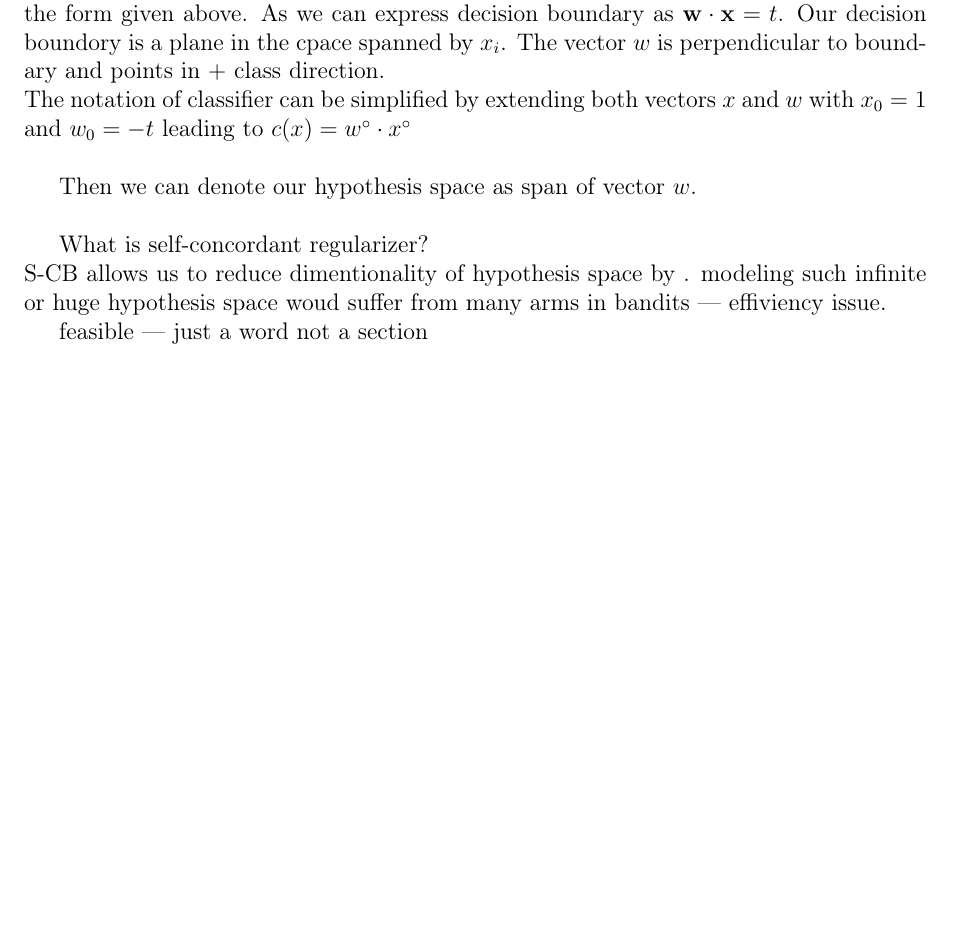
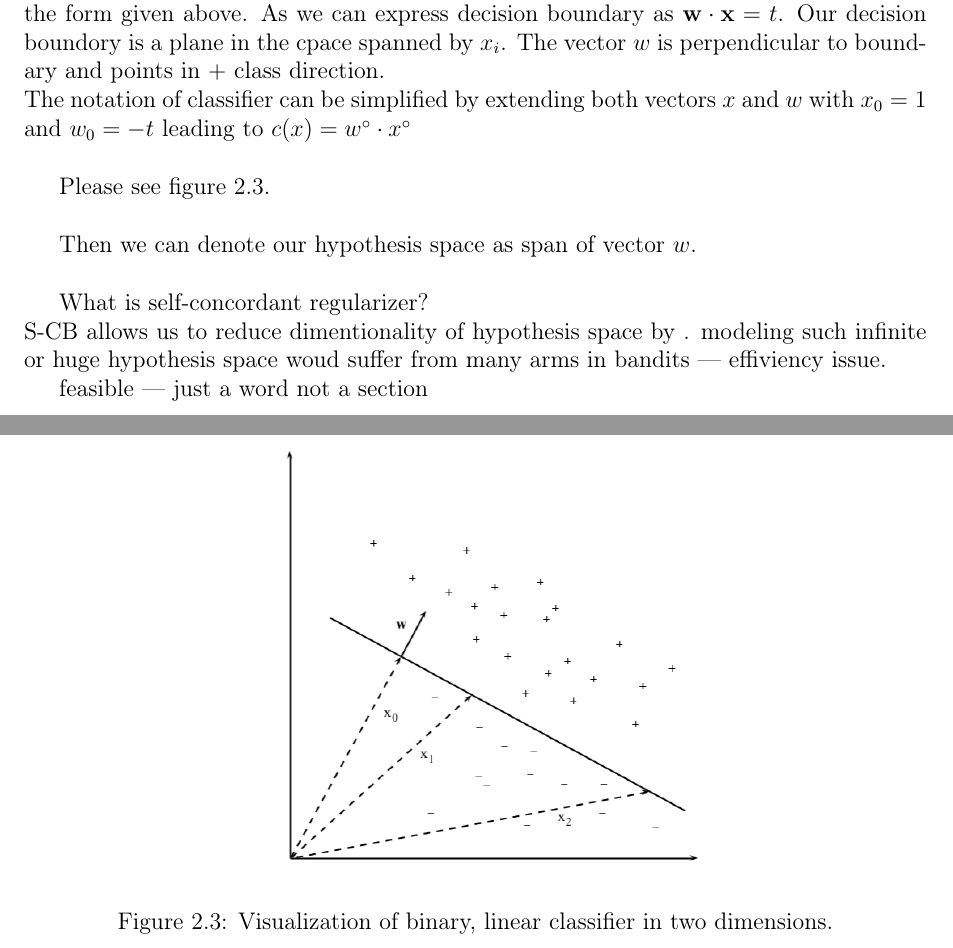
Before and after one commit to MyMEng/MAB, a LaTeX thesis (dissertation.tex): part of page 25 of 28 before the commit and two parts of pages 25 and 26 of 29 after it, the two joined at a grey line, cut so that both start at the same text, the shorter picture padded with empty space. Compiled offline with pdfLaTeX.

Commit message:
one more change today

```diff
--- a/dissertation.tex
+++ b/dissertation.tex
@@ -758,6 +759,8 @@ $$\\
 Linear model(hypothesis) is finding a weight vector $w$ such that our classifier is of the form given above. As we can express decision boundary as $\mathbf{w} \cdot \mathbf{x} = t$. Our decision boundory is a plane in the cpace spanned by $x_i$. The vector $w$ is perpendicular to boundary and points in $+$ class direction.\\
 The notation of classifier can be simplified by extending both vectors $x$ and $w$ with $x_0 = 1$ and $w_0 = -t$ leading to $c(x) = w^{\circ} \cdot x^{\circ}$\\
 
+Please see figure~\ref{fig:binclas}.\\
+
 Then we can denote our hypothesis space as span of vector $w$.\\
 
 
@@ -768,3 +771,10 @@ S-CB allows us to reduce dimentionality of hypothesis space by .
 modeling such infinite or huge hypothesis space woud suffer from many arms in bandits --- effiviency issue.
 
 feasible --- just a word not a section
+
+
+\begin{figure}[htbp]
+  \centering
+  \includegraphics[width=0.5\linewidth]{graphics/binclas.png}
+  \begin{tiny}
+    \caption{Visualization of binary, linear classifier in two dimensions.\label{fig:binclas}}
```
Also changed, not shown: graphics/binclas.png (added), dissertation.tex (4 more changed lines).
